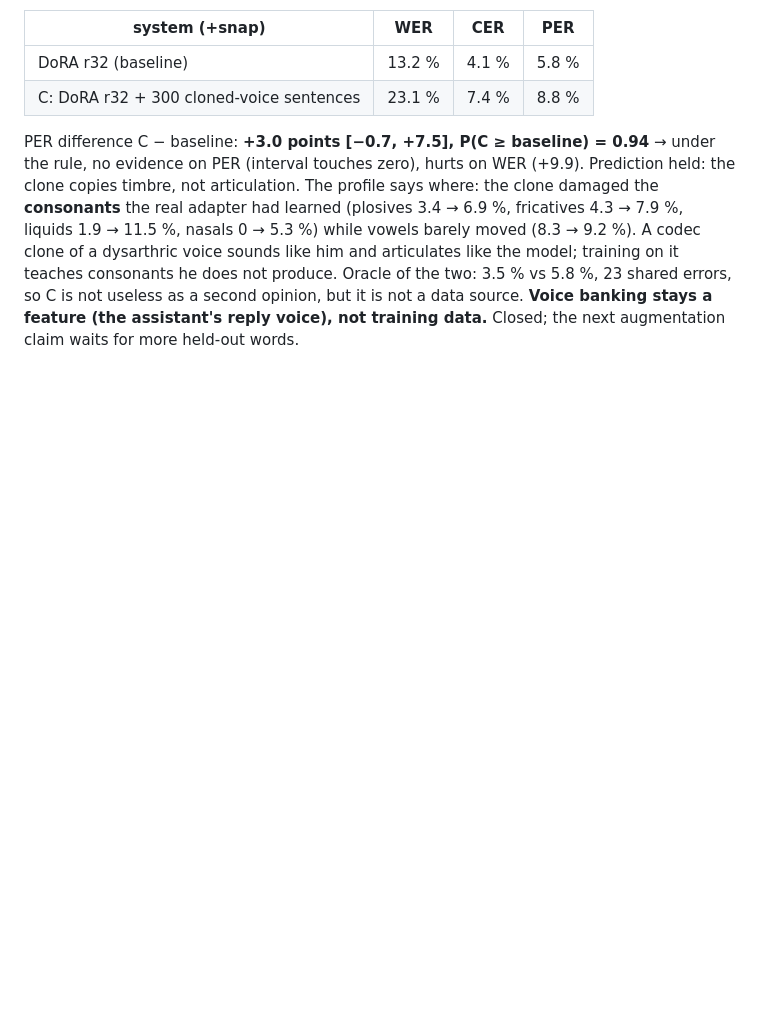
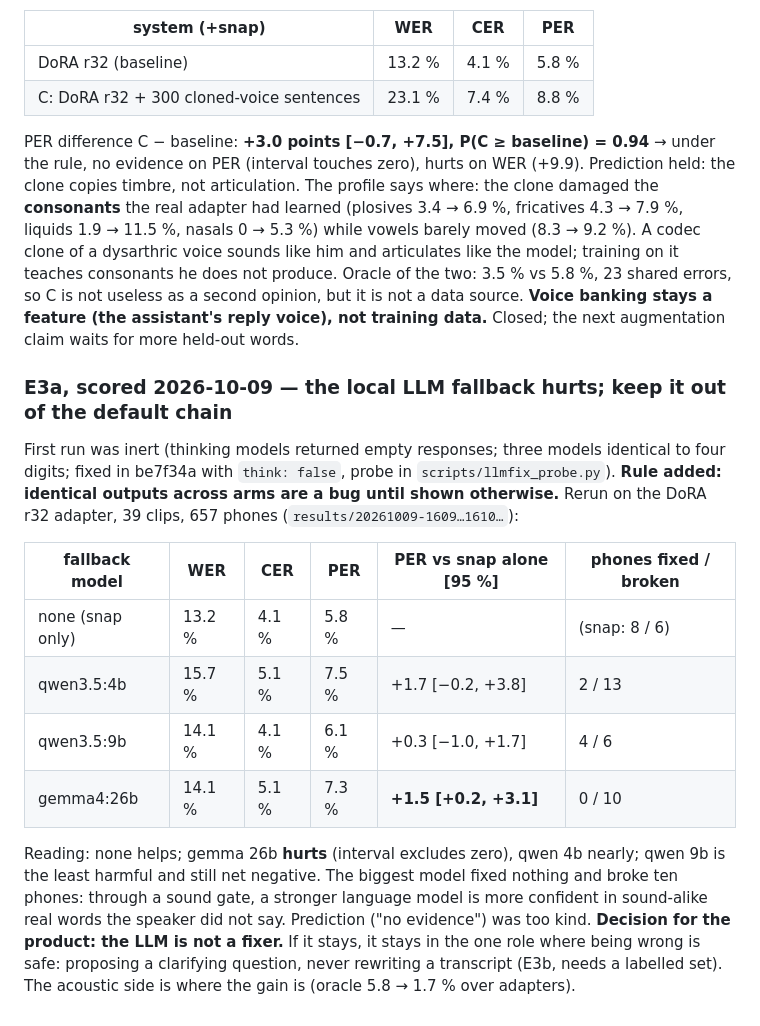
Before and after one commit to alejandroniculescu/irregular_voice_google, a Markdown page: docs/open_questions.md, the part around the change. Rendered like a GitHub page; blank space fills up the shorter version.

Commit message:
E3a: local LLM fallback hurts PER (gemma 26b significantly); not a fixer, at most a question-asker
Co-Authored-By: Claude Opus 5.5 <noreply@anthropic.com>

```diff
--- a/docs/open_questions.md
+++ b/docs/open_questions.md
@@ -216,3 +216,23 @@ clone of a dysarthric voice sounds like him and articulates like the model; trai
 does not produce. Oracle of the two: 3.5 % vs 5.8 %, 23 shared errors, so C is not useless as a second opinion,
 but it is not a data source. **Voice banking stays a feature (the assistant's reply voice), not training data.**
 Closed; the next augmentation claim waits for more held-out words.
+
+### E3a, scored 2026-10-09 — the local LLM fallback hurts; keep it out of the default chain
+
+First run was inert (thinking models returned empty responses; three models identical to four digits; fixed in
+be7f34a with `think: false`, probe in `scripts/llmfix_probe.py`). **Rule added: identical outputs across arms are a
+bug until shown otherwise.** Rerun on the DoRA r32 adapter, 39 clips, 657 phones (`results/20261009-1609…1610…`):
+
+| fallback model | WER | CER | PER | PER vs snap alone [95 %] | phones fixed / broken |
+|---|---|---|---|---|---|
+| none (snap only) | 13.2 % | 4.1 % | 5.8 % | — | (snap: 8 / 6) |
+| qwen3.5:4b | 15.7 % | 5.1 % | 7.5 % | +1.7 [−0.2, +3.8] | 2 / 13 |
+| qwen3.5:9b | 14.1 % | 4.1 % | 6.1 % | +0.3 [−1.0, +1.7] | 4 / 6 |
+| gemma4:26b | 14.1 % | 5.1 % | 7.3 % | **+1.5 [+0.2, +3.1]** | 0 / 10 |
+
+Reading: none helps; gemma 26b **hurts** (interval excludes zero), qwen 4b nearly; qwen 9b is the least harmful
+and still net negative. The biggest model fixed nothing and broke ten phones: through a sound gate, a stronger
+language model is more confident in sound-alike real words the speaker did not say. Prediction ("no evidence")
+was too kind. **Decision for the product: the LLM is not a fixer.** If it stays, it stays in the one role where
+being wrong is safe: proposing a clarifying question, never rewriting a transcript (E3b, needs a labelled set).
+The acoustic side is where the gain is (oracle 5.8 → 1.7 % over adapters).
```
